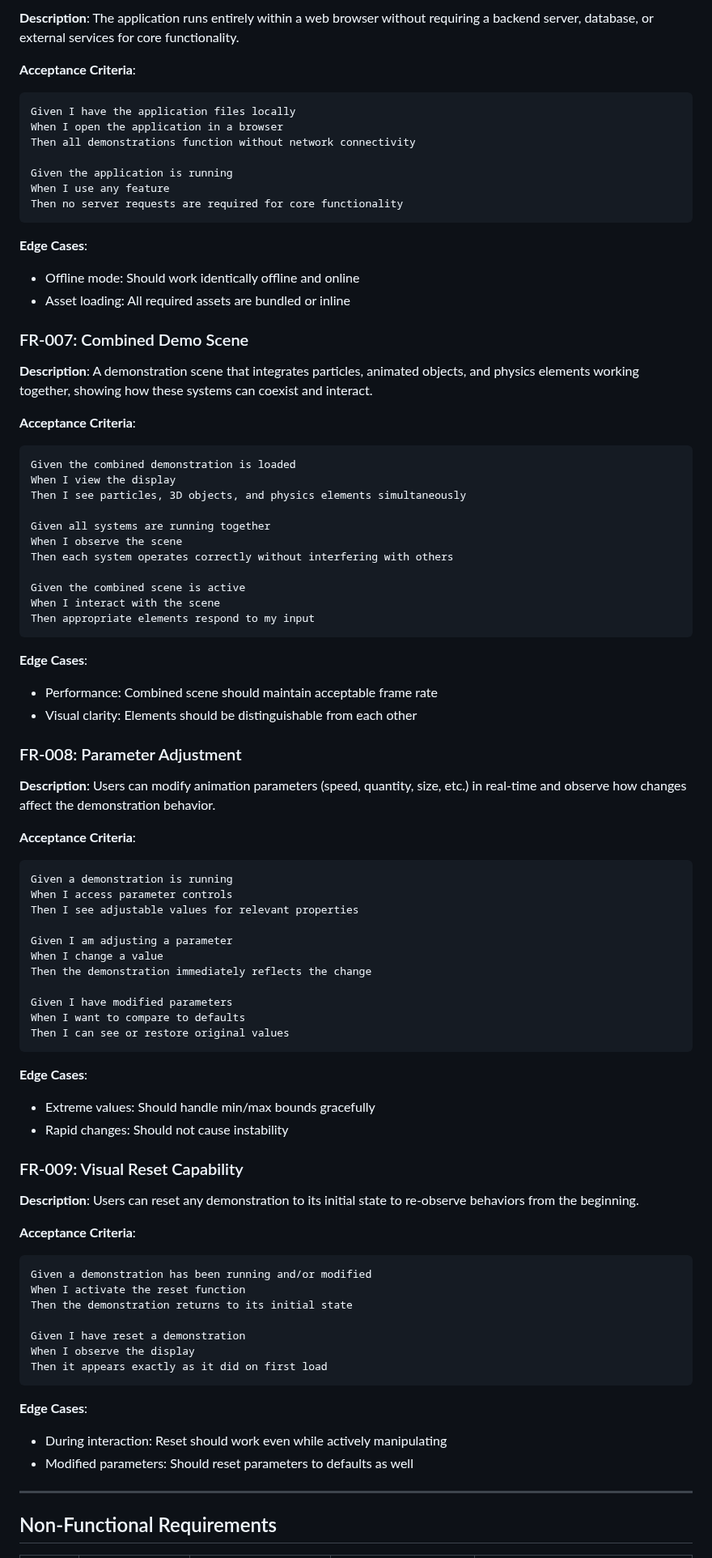
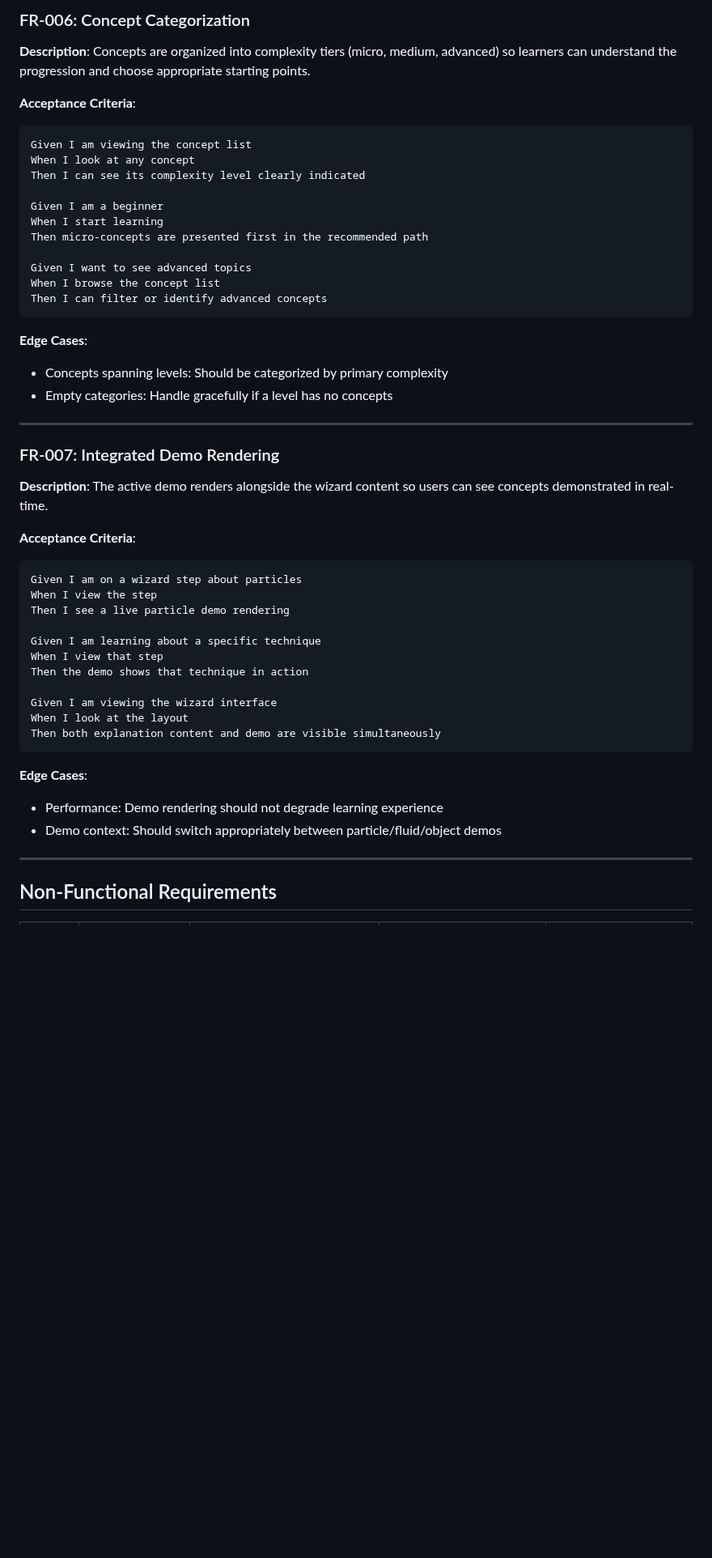
Before and after one commit to Jobaben/BmadWorkflow, a Markdown page: bmad/01-prd/PRD.md, the part around one of its changes. Shown at 81% size. GitHub-like rendering; blank space fills up the shorter version.

````diff
--- a/bmad/01-prd/PRD.md
+++ b/bmad/01-prd/PRD.md
@@ -203,85 +222,51 @@ Then it can be adapted without requiring complete rewrite
 
-**Description**: The application runs entirely within a web browser without requiring a backend server, database, or external services for core functionality.
+### FR-006: Concept Categorization
+
+**Description**: Concepts are organized into complexity tiers (micro, medium, advanced) so learners can understand the progression and choose appropriate starting points.
 
 **Acceptance Criteria**:
 ```gherkin
-Given I have the application files locally
-When I open the application in a browser
-Then all demonstrations function without network connectivity
+Given I am viewing the concept list
+When I look at any concept
+Then I can see its complexity level clearly indicated
 
-Given the application is running
-When I use any feature
-Then no server requests are required for core functionality
+Given I am a beginner
+When I start learning
+Then micro-concepts are presented first in the recommended path
+
+Given I want to see advanced topics
+When I browse the concept list
+Then I can filter or identify advanced concepts
 ```
 
 **Edge Cases**:
-- Offline mode: Should work identically offline and online
-- Asset loading: All required assets are bundled or inline
+- Concepts spanning levels: Should be categorized by primary complexity
+- Empty categories: Handle gracefully if a level has no concepts
 
-### FR-007: Combined Demo Scene
+---
 
-**Description**: A demonstration scene that integrates particles, animated objects, and physics elements working together, showing how these systems can coexist and interact.
+### FR-007: Integrated Demo Rendering
+
+**Description**: The active demo renders alongside the wizard content so users can see concepts demonstrated in real-time.
 
 **Acceptance Criteria**:
 ```gherkin
-Given the combined demonstration is loaded
-When I view the display
-Then I see particles, 3D objects, and physics elements simultaneously
+Given I am on a wizard step about particles
+When I view the step
+Then I see a live particle demo rendering
 
-Given all systems are running together
-When I observe the scene
-Then each system operates correctly without interfering with others
+Given I am learning about a specific technique
+When I view that step
+Then the demo shows that technique in action
 
-Given the combined scene is active
-When I interact with the scene
-Then appropriate elements respond to my input
+Given I am viewing the wizard interface
+When I look at the layout
+Then both explanation content and demo are visible simultaneously
 ```
 
 **Edge Cases**:
-- Performance: Combined scene should maintain acceptable frame rate
-- Visual clarity: Elements should be distinguishable from each other
-
-### FR-008: Parameter Adjustment
-
-**Description**: Users can modify animation parameters (speed, quantity, size, etc.) in real-time and observe how changes affect the demonstration behavior.
-
-**Acceptance Criteria**:
-```gherkin
-Given a demonstration is running
-When I access parameter controls
-Then I see adjustable values for relevant properties
-
-Given I am adjusting a parameter
-When I change a value
-Then the demonstration immediately reflects the change
-
-Given I have modified parameters
-When I want to compare to defaults
-Then I can see or restore original values
-```
-
-**Edge Cases**:
-- Extreme values: Should handle min/max bounds gracefully
-- Rapid changes: Should not cause instability
-
-### FR-009: Visual Reset Capability
-
-**Description**: Users can reset any demonstration to its initial state to re-observe behaviors from the beginning.
-
-**Acceptance Criteria**:
-```gherkin
-Given a demonstration has been running and/or modified
-When I activate the reset function
-Then the demonstration returns to its initial state
-
-Given I have reset a demonstration
-When I observe the display
-Then it appears exactly as it did on first load
-```
-
-**Edge Cases**:
-- During interaction: Reset should work even while actively manipulating
-- Modified parameters: Should reset parameters to defaults as well
+- Performance: Demo rendering should not degrade learning experience
+- Demo context: Should switch appropriately between particle/fluid/object demos
 
 ---
 
````
Also changed, not shown: other parts of bmad/01-prd/PRD.md (+193 -172 lines), bmad/05-runlogs/pm-2025-12-27.md (added, +65 -0 lines).
